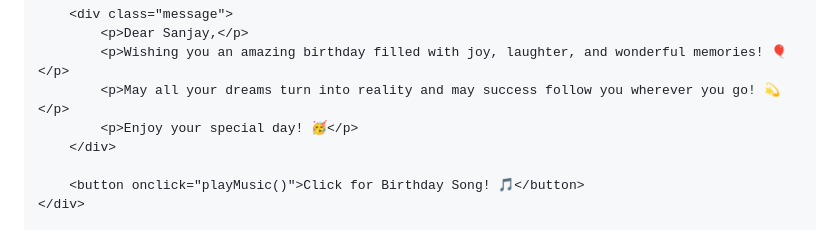
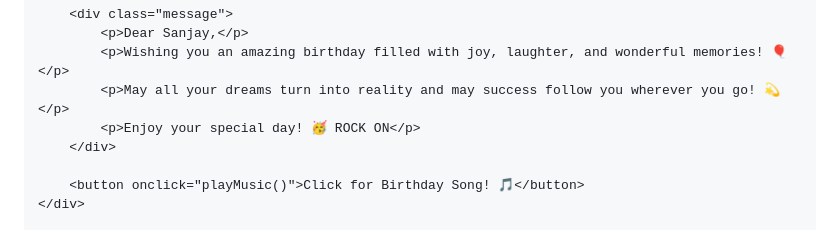
Before and after one commit to Sagar9611/BirthdayWishes, a Markdown page: README.md, the part around the change. GitHub-like rendering.

```diff
--- a/README.md
+++ b/README.md
@@ -81,7 +81,7 @@
             <p>Dear Sanjay,</p>
             <p>Wishing you an amazing birthday filled with joy, laughter, and wonderful memories! 🎈</p>
             <p>May all your dreams turn into reality and may success follow you wherever you go! 💫</p>
-            <p>Enjoy your special day! 🥳</p>
+            <p>Enjoy your special day! 🥳 ROCK ON</p>
         </div>
 
         <button onclick="playMusic()">Click for Birthday Song! 🎵</button>
```
